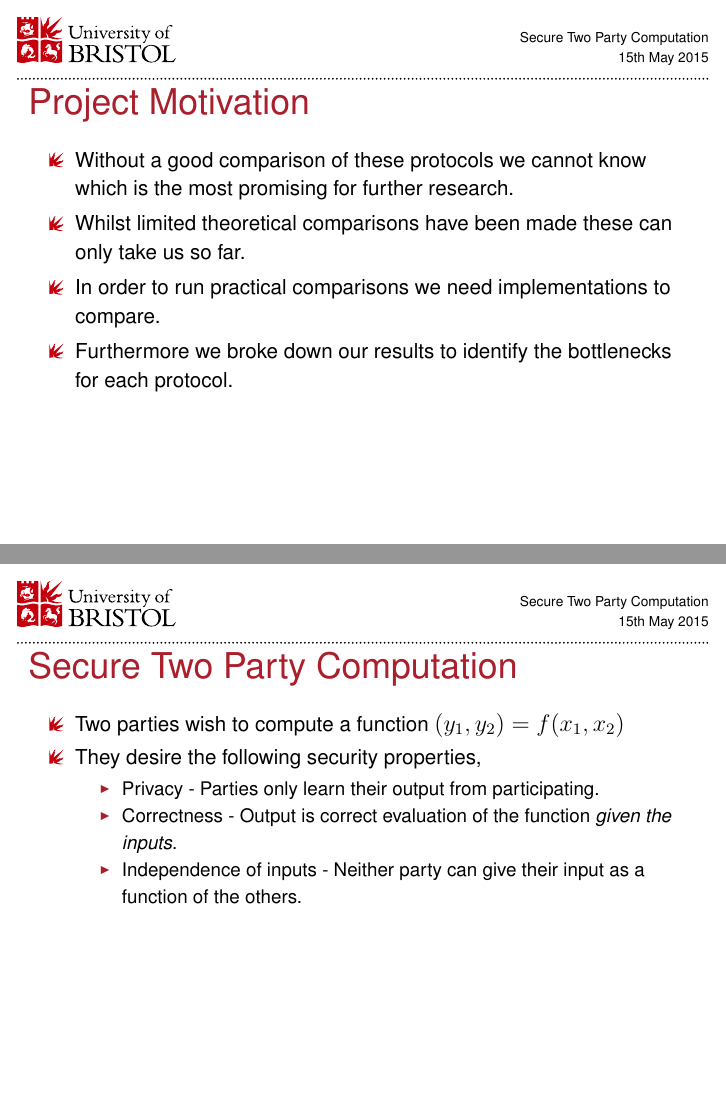
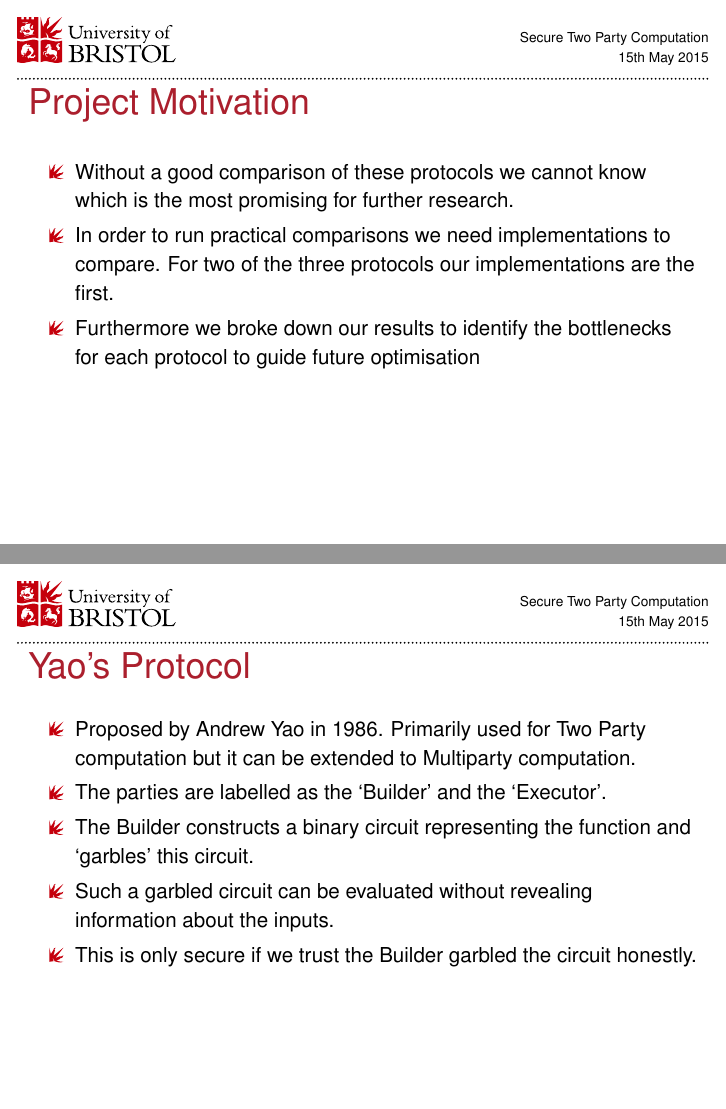
Before and after one commit to nt1124/DissertationFinalPresentation, LaTeX slides (presentation.tex): pages 3 and 4 of 19 before the commit and pages 3 and 4 of 17 after it, joined at a grey line. The pictures show the PDF file presentation.pdf that the author committed with the source.

Commit message:
Nearly ready

```diff
--- a/presentation.tex
+++ b/presentation.tex
@@ -107,7 +107,3 @@
 %%%%%%%%%%%%%%%%%%%%%%%%%%%%%%%%%%%%%%%%%%%%%%%%%%%%%%%%%%%%
 \begin{frame}{Project Background}
 	\begin{itemize} % [<+->]
-		\item Secure Two Party Computation (S2C) is a long standing problem in cryptography.
-		\begin{itemize}
-			\item How can a pair of mutually distrusting parties collaborate to compute a function without revealing their inputs?
-		\end{itemize}
@@ -124,28 +119,29 @@
 \begin{frame}{Project Motivation}
 	\begin{itemize} % [<+->]
 		\item Without a good comparison of these protocols we cannot know which is the most promising for further research.
-		\item Whilst limited theoretical comparisons have been made these can only take us so far.
-		\item In order to run practical comparisons we need implementations to compare.
-		\item Furthermore we broke down our results to identify the bottlenecks for each protocol.
+		\item In order to run practical comparisons we need implementations to compare. For two of the three protocols our implementations are the first.
+		\item Furthermore we broke down our results to identify the bottlenecks for each protocol to guide future optimisation
 	\end{itemize}
 \end{frame}
 
 
 %%%%%%%%%%%%%%%%%%%%%%%%%%%%%%%%%%%%%%%%%%%%%%%%%%%%%%%%%%%%
-\begin{frame}{Secure Two Party Computation}
-	\begin{itemize} % [<+->]
-		\item Two parties wish to compute a function $(y_1, y_2) = f(x_1, x_2)$
-		\item They desire the following security properties,
-		\begin{itemize}
-			\item Privacy - Parties only learn their output from participating.
-			\item Correctness - Output is correct evaluation of the function \emph{given the inputs}.
-			\item Independence of inputs - Neither party can give their input as a function of the others.
-		\end{itemize}
-	\end{itemize}
-\end{frame}
+%\begin{frame}{Secure Two Party Computation}
+%	\begin{itemize} % [<+->]
+%		\item Two parties wish to compute a function $(y_1, y_2) = f(x_1, x_2)$
+%		\item They desire the following security properties,
+%		\begin{itemize}
+%			\item Privacy - Parties only learn their output from participating.
+%			\item Correctness - Output is correct evaluation of the function \emph{given the inputs}.
+%			\item Independence of inputs - Neither party can give their input as a function of the others.
+%		\end{itemize}
+%	\end{itemize}
+%\end{frame}
 
 \begin{frame}{Yao's Protocol}
 	\begin{itemize} % [<+->]
 		\item Proposed by Andrew Yao in 1986. Primarily used for Two Party computation but it can be extended to Multiparty computation.
-		\item  The basic idea,
-		\begin{itemize}
+		\item The parties are labelled as the `Builder' and the `Executor'.
+		\item The Builder constructs a binary circuit representing the function and `garbles' this circuit.
+		\item Such a garbled circuit can be evaluated without revealing information about the inputs.
+		\item This is only secure if we trust the Builder garbled the circuit honestly.
@@ -168,22 +153,27 @@
-	\end{itemize}
-
-	\footnotetext[1]{For a formal proof of this see ``A Proof of Security of Yao's Protocol for Two-Party Computation'' by Lindell and Pinkas (2006).}
-\end{frame}
+%\begin{frame}{The Security of Yao's Protocol}
+%	\begin{itemize} % [<+->]
+%		\item As already mentioned Yao's protocol is only secure against passive adversaries. \footnotemark
+%		\item The Executor has no way to know if the circuit given to it by the Builder actually computes the function it purports to.
+%		\item The main approach to overcome this problem is called `Cut and Choose'.
+%	\end{itemize}
+%
+%	\footnotetext[1]{For a formal proof of this see ``A Proof of Security of Yao's Protocol for Two-Party Computation'' by Lindell and Pinkas (2006).}
+%\end{frame}
 
 
-%%%%%%%%%%%%%%%%%%%%%%%%%%%%%%%%%%%%%%%%%%%%%%%%%%%%%%%%%%%%
-\begin{frame}{Cut and Choose - Concept}
+%%%%%%%%%%%%%%%%%%%%%%%%%%%%%%%%%%%%%%%%%%%%%%%%%%%%%%%%%%%
+\begin{frame}{Cut and Choose}
 	\begin{itemize} % [<+->]
 		\item The Builder generates \emph{many} garbled circuits and sends them to the Executor.
 		\item The Executor then picks a subset of these circuits and asks the Builder to open them so they can be checked for correctness.
 		\item If all check circuits pass then the remaining circuits are evaluated.
 		\item This gives us statistical security as a malicious Builder must guess which circuit the Executor will open.
-		% \item So a malicious Builder must now guess which circuits will be checked.
+		% \item While this is conceptually simple there are some nuances.
 	\end{itemize}
 \end{frame}
 
 
-%%%%%%%%%%%%%%%%%%%%%%%%%%%%%%%%%%%%%%%%%%%%%%%%%%%%%%%%%%%%
+%%%%%%%%%%%%%%%%%%%%%%%%%%%%%%%%%%%%%%%%%%%%%%%%%%%%%%%%%%%%%
 \begin{frame}{Cut and Choose - Pitfalls}
 	\begin{itemize} % [<+->]
 		\item Cut and Choose seems trivially simple, however it actually raises several new problems. The main ones are,
```
Also changed, not shown: timings.txt (added, +24 -0 lines), presentation.pdf, presentation.tex (20 more changed lines), 5 other files.
